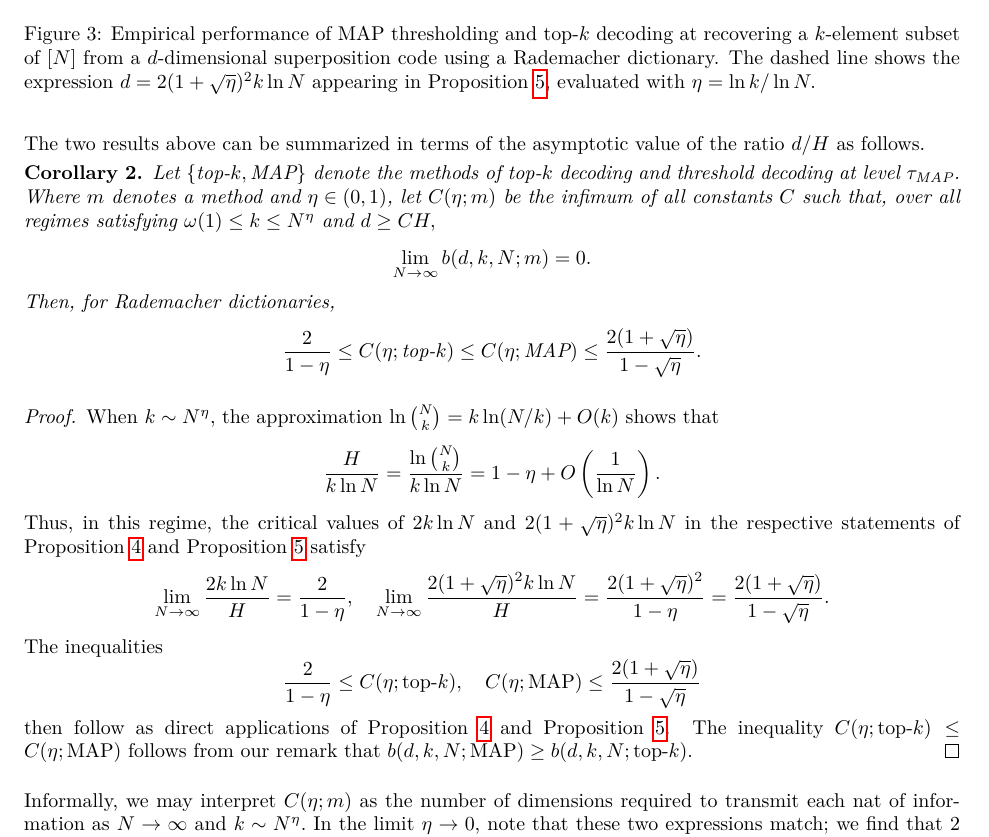
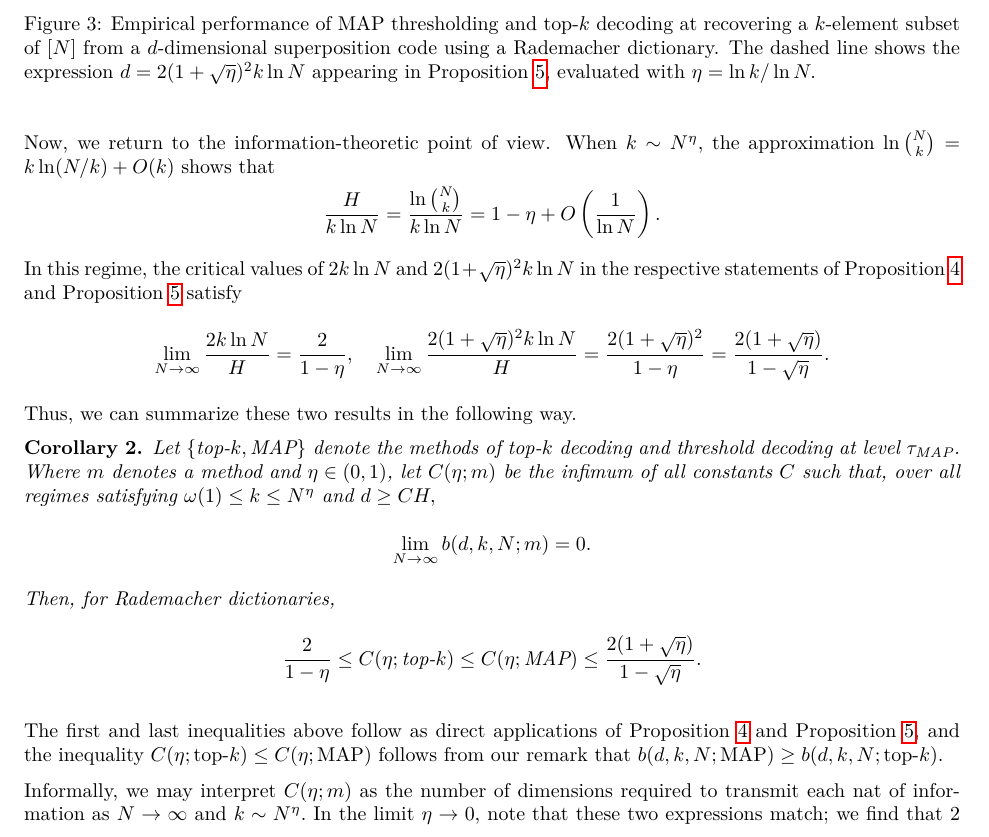
Before and after one commit to cgadski/bitrate_paper, a LaTeX paper (latex/main.tex, which reads latex/content/4_main.tex): part of page 12 of 28, cut so that both start at the same text. Compiled offline with pdfLaTeX.

Commit message:
fix justification of corollary

```diff
--- a/latex/content/4_main.tex
+++ b/latex/content/4_main.tex
@@ -61,7 +61,16 @@ In the extreme case where $\eta = 1,$ the condition $k \le N^\eta$ is vacuous an
 
 \newpage
 
-The two results above can be summarized in terms of the asymptotic value of the ratio $d/H$ as follows.
+Now, we return to the information-theoretic point of view. When $k \sim N^\eta,$ the approximation $\ln \binom N k = k \ln (N/k) + O(k)$ shows that
+$$
+\frac H {k \ln N} = \frac{\ln \binom N k}{k \ln N} = 1 - \eta + O\left ( \frac 1 {\ln N} \right).
+$$
+In this regime, the critical values of $2 k \ln N$ and $2 (1 + \sqrt \eta)^2 k \ln N$ in the respective statements of \Cref{prop:necessary-cond} and \Cref{prop:sufficient-cond} satisfy
+$$
+\lim_{N \to \infty} \frac{2 k \ln N}{H} =  \frac {2} {1 - \eta},
+\quad \lim_{N \to \infty} \frac{2 (1 + \sqrt \eta)^2 k \ln N}{H} = \frac{2(1 + \sqrt \eta)^2}{1 - \eta} = \frac{2(1 + \sqrt \eta)}{1 - \sqrt \eta}.
+$$
+Thus, we can summarize these two results in the following way.
 
 \begin{corollary} \label{prop:information-statement}
 Let $\{ \text{top-}k, \text{MAP} \}$ denote the methods of top-$k$ decoding and threshold decoding at level $\tau_\text{MAP}$. Where $m$ denotes a method and $\eta \in (0, 1)$, let $C(\eta; m)$ be the infimum of all constants $C$ such that, over all regimes satisfying $\omega(1) \le k \le N^\eta$ and $d \ge C H,$
@@ -75,22 +84,7 @@ $$
 $$
 \end{corollary}
 
-\begin{proof}
-When $k \sim N^\eta,$ the approximation $\ln \binom N k = k \ln (N/k) + O(k)$ shows that
-$$
-\frac H {k \ln N} = \frac{\ln \binom N k}{k \ln N} = 1 - \eta + O\left ( \frac 1 {\ln N} \right).
-$$
-Thus, in this regime, the critical values of $2 k \ln N$ and $2 (1 + \sqrt \eta)^2 k \ln N$ in the respective statements of \Cref{prop:necessary-cond} and \Cref{prop:sufficient-cond} satisfy
-$$
-\lim_{N \to \infty} \frac{2 k \ln N}{H} =  \frac {2} {1 - \eta},
-\quad \lim_{N \to \infty} \frac{2 (1 + \sqrt \eta)^2 k \ln N}{H} = \frac{2(1 + \sqrt \eta)^2}{1 - \eta} = \frac{2(1 + \sqrt \eta)}{1 - \sqrt \eta}.
-$$
-The inequalities
-$$
-\frac 2 {1 - \eta} \le C(\eta; \text{top-}k), \quad C(\eta; \text{MAP}) \le \frac{2(1 + \sqrt \eta)}{1 - \sqrt \eta}
-$$
-then follow as direct applications of \Cref{prop:necessary-cond} and \Cref{prop:sufficient-cond}. The inequality $C(\eta; \text{top-}k) \le C(\eta; \text{MAP})$ follows from our remark that $b(d, k, N; \text{MAP}) \ge b(d, k, N; \text{top-}k).$
-\end{proof}
+The first and last inequalities above follow as direct applications of \Cref{prop:necessary-cond} and \Cref{prop:sufficient-cond}, and the inequality $C(\eta; \text{top-}k) \le C(\eta; \text{MAP})$ follows from our remark that $b(d, k, N; \text{MAP}) \ge b(d, k, N; \text{top-}k).$
 
 Informally, we may interpret $C(\eta; m)$ as the number of dimensions required to transmit each nat of information as $N \to \infty$ and $k \sim N^\eta.$
 In the limit $\eta \to 0$, note that these two expressions match; we find that $2$ dimensions per nat (around $1.4$ dimensions per bit) is necessary for top-$k$ decoding and sufficient for MAP decoding. Thus, these methods have very similar sample complexities when the vector $X$ is sufficiently sparse. As $\eta \to 1,$ the sample complexities of both methods diverge to $+ \infty.$
```
